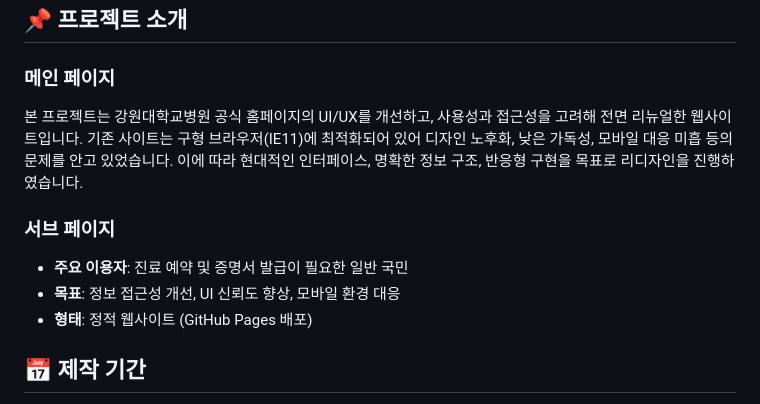
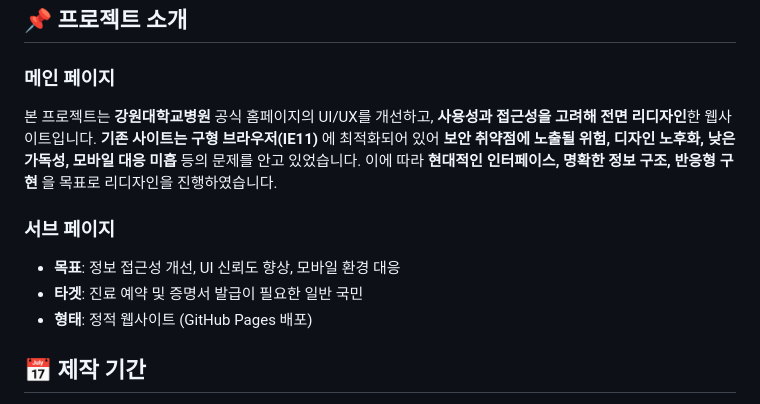
Before and after one commit to yejin0722/KNUH1, a Markdown page: README.md, the part around the change. GitHub-like rendering.

```diff
--- a/README.md
+++ b/README.md
@@ -5,13 +5,13 @@
 ## 📌 프로젝트 소개
 
 ### 메인 페이지
-본 프로젝트는 강원대학교병원 공식 홈페이지의 UI/UX를 개선하고, 사용성과 접근성을 고려해 전면 리뉴얼한 웹사이트입니다.
-기존 사이트는 구형 브라우저(IE11)에 최적화되어 있어 디자인 노후화, 낮은 가독성, 모바일 대응 미흡 등의 문제를 안고 있었습니다. 이에 따라 현대적인 인터페이스, 명확한 정보 구조, 반응형 구현을 목표로 리디자인을 진행하였습니다.
+본 프로젝트는 **강원대학교병원** 공식 홈페이지의 UI/UX를 개선하고, **사용성과 접근성을 고려해 전면 리디자인**한 웹사이트입니다.
+**기존 사이트는 구형 브라우저(IE11)** 에 최적화되어 있어 **보안 취약점에 노출될 위험, 디자인 노후화, 낮은 가독성, 모바일 대응 미흡** 등의 문제를 안고 있었습니다. 이에 따라 **현대적인 인터페이스, 명확한 정보 구조, 반응형 구현** 을 목표로 리디자인을 진행하였습니다.
 
 ### 서브 페이지
 
-- **주요 이용자**: 진료 예약 및 증명서 발급이 필요한 일반 국민
 - **목표**: 정보 접근성 개선, UI 신뢰도 향상, 모바일 환경 대응
+- **타겟**: 진료 예약 및 증명서 발급이 필요한 일반 국민
 - **형태**: 정적 웹사이트 (GitHub Pages 배포)
 
 ## 📅 제작 기간
```
